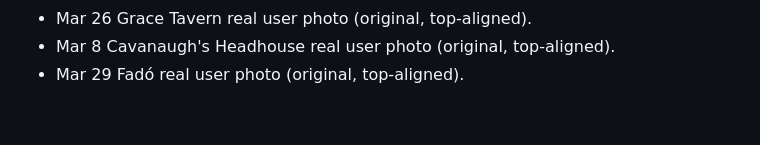
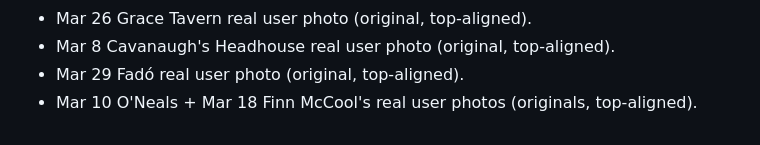
Before and after one commit to sparan54-sketch/sparan54-sketch.github.io, a Markdown page: PROGRESS.md, the part around the change. GitHub-like rendering.

Commit message:
PROGRESS: Mar 10/18

```diff
--- a/PROGRESS.md
+++ b/PROGRESS.md
@@ -104,3 +104,4 @@ Next: write months_themes.js (TM(key,{...days:[[title,subtitle,emojis]...]})), a
 - Mar 26 Grace Tavern real user photo (original, top-aligned).
 - Mar 8 Cavanaugh's Headhouse real user photo (original, top-aligned).
 - Mar 29 Fadó real user photo (original, top-aligned).
+- Mar 10 O'Neals + Mar 18 Finn McCool's real user photos (originals, top-aligned).
```
